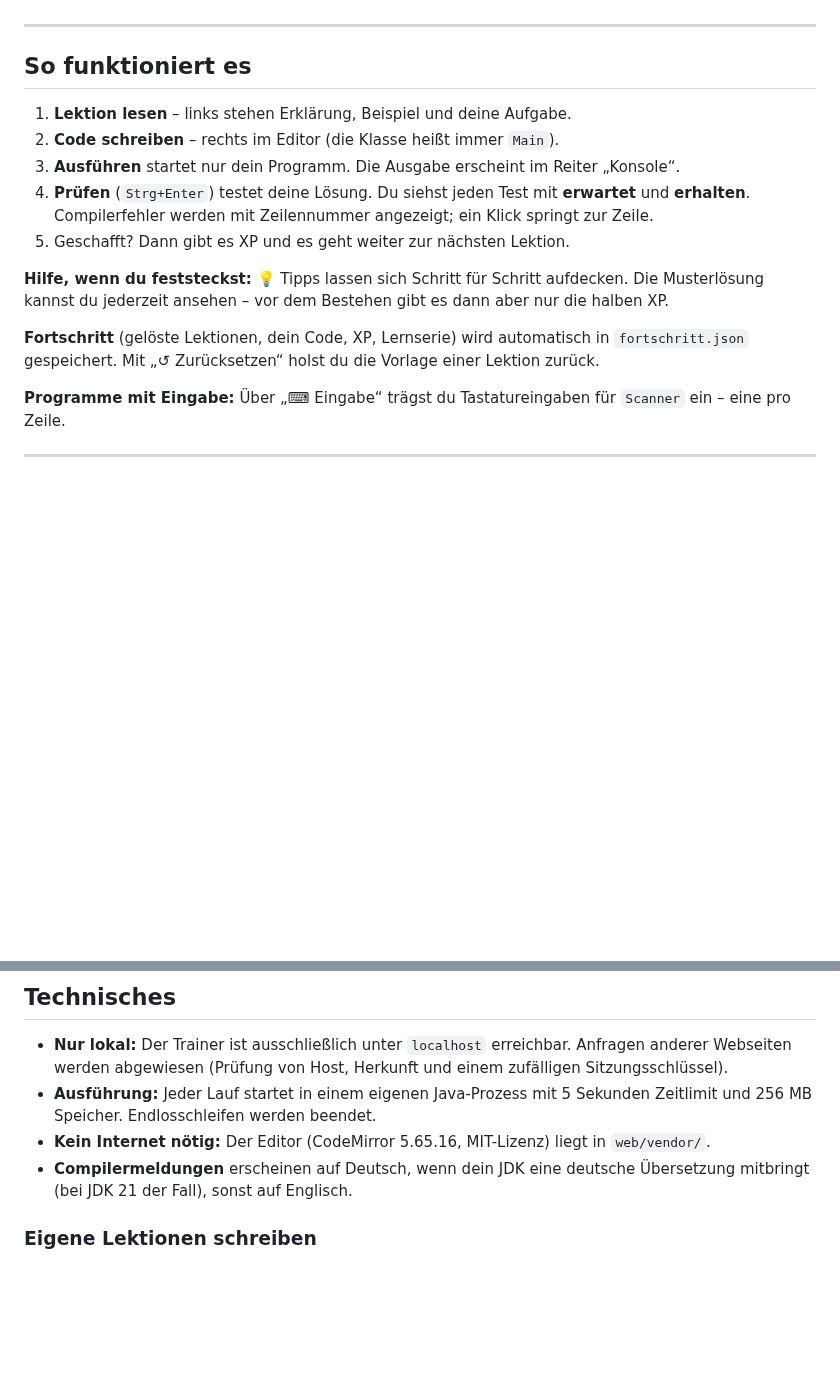
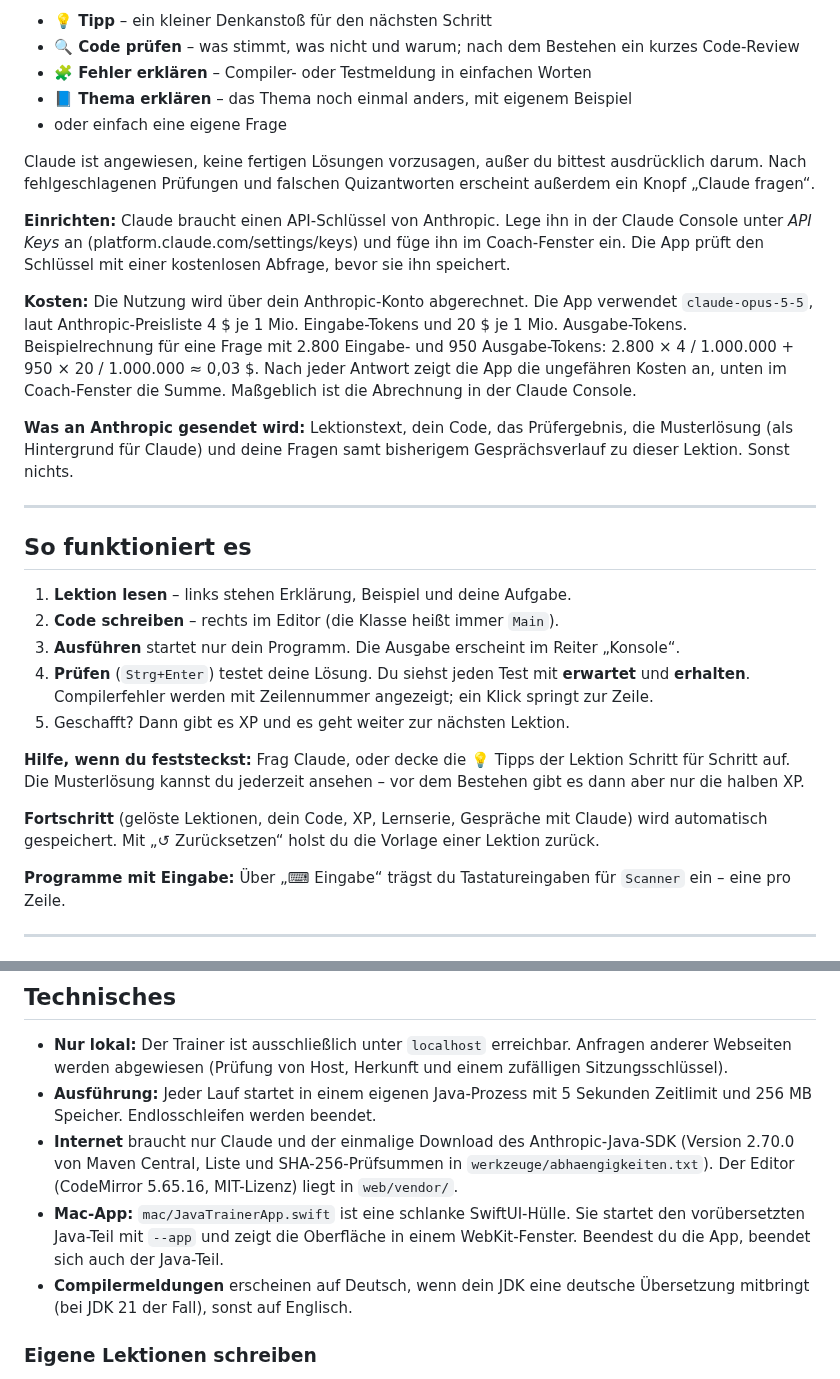
Before and after one commit to steve240591/hockey-team-setup, a Markdown page: java-lernprogramm/README.md, 2 parts joined by grey strips. GitHub-like rendering; blank space fills up the shorter version.

```diff
--- a/java-lernprogramm/README.md
+++ b/java-lernprogramm/README.md
@@ -24,3 +37,16 @@ Der Browser öffnet sich automatisch mit `http://localhost:8080`. Falls nicht, k
+- **💡 Tipp** – ein kleiner Denkanstoß für den nächsten Schritt
+- **🔍 Code prüfen** – was stimmt, was nicht und warum; nach dem Bestehen ein kurzes Code-Review
+- **🧩 Fehler erklären** – Compiler- oder Testmeldung in einfachen Worten
+- **📘 Thema erklären** – das Thema noch einmal anders, mit eigenem Beispiel
+- oder einfach eine eigene Frage
+
+Claude ist angewiesen, keine fertigen Lösungen vorzusagen, außer du bittest ausdrücklich darum. Nach fehlgeschlagenen Prüfungen und falschen Quizantworten erscheint außerdem ein Knopf „Claude fragen“.
+
+**Einrichten:** Claude braucht einen API-Schlüssel von Anthropic. Lege ihn in der Claude Console unter *API Keys* an (platform.claude.com/settings/keys) und füge ihn im Coach-Fenster ein. Die App prüft den Schlüssel mit einer kostenlosen Abfrage, bevor sie ihn speichert.
+
+**Kosten:** Die Nutzung wird über dein Anthropic-Konto abgerechnet. Die App verwendet `claude-opus-5-5`, laut Anthropic-Preisliste 4 $ je 1 Mio. Eingabe-Tokens und 20 $ je 1 Mio. Ausgabe-Tokens. Beispielrechnung für eine Frage mit 2.800 Eingabe- und 950 Ausgabe-Tokens: 2.800 × 4 / 1.000.000 + 950 × 20 / 1.000.000 ≈ 0,03 $. Nach jeder Antwort zeigt die App die ungefähren Kosten an, unten im Coach-Fenster die Summe. Maßgeblich ist die Abrechnung in der Claude Console.
+
+**Was an Anthropic gesendet wird:** Lektionstext, dein Code, das Prüfergebnis, die Musterlösung (als Hintergrund für Claude) und deine Fragen samt bisherigem Gesprächsverlauf zu dieser Lektion. Sonst nichts.
 
 ---
 
@@ -32,9 +58,9 @@ Der Browser öffnet sich automatisch mit `http://localhost:8080`. Falls nicht, k
 4. **Prüfen** (`Strg+Enter`) testet deine Lösung. Du siehst jeden Test mit **erwartet** und **erhalten**. Compilerfehler werden mit Zeilennummer angezeigt; ein Klick springt zur Zeile.
 5. Geschafft? Dann gibt es XP und es geht weiter zur nächsten Lektion.
 
-**Hilfe, wenn du feststeckst:** 💡 Tipps lassen sich Schritt für Schritt aufdecken. Die Musterlösung kannst du jederzeit ansehen – vor dem Bestehen gibt es dann aber nur die halben XP.
+**Hilfe, wenn du feststeckst:** Frag Claude, oder decke die 💡 Tipps der Lektion Schritt für Schritt auf. Die Musterlösung kannst du jederzeit ansehen – vor dem Bestehen gibt es dann aber nur die halben XP.
 
-**Fortschritt** (gelöste Lektionen, dein Code, XP, Lernserie) wird automatisch in `fortschritt.json` gespeichert. Mit „↺ Zurücksetzen“ holst du die Vorlage einer Lektion zurück.
+**Fortschritt** (gelöste Lektionen, dein Code, XP, Lernserie, Gespräche mit Claude) wird automatisch gespeichert. Mit „↺ Zurücksetzen“ holst du die Vorlage einer Lektion zurück.
 
 **Programme mit Eingabe:** Über „⌨ Eingabe“ trägst du Tastatureingaben für `Scanner` ein – eine pro Zeile.
 
@@ -79,7 +105,8 @@ Für die Klausur gilt, was in eurer Vorlesung behandelt wurde. Die Lektionen rec
 
 - **Nur lokal:** Der Trainer ist ausschließlich unter `localhost` erreichbar. Anfragen anderer Webseiten werden abgewiesen (Prüfung von Host, Herkunft und einem zufälligen Sitzungsschlüssel).
 - **Ausführung:** Jeder Lauf startet in einem eigenen Java-Prozess mit 5 Sekunden Zeitlimit und 256 MB Speicher. Endlosschleifen werden beendet.
-- **Kein Internet nötig:** Der Editor (CodeMirror 5.65.16, MIT-Lizenz) liegt in `web/vendor/`.
+- **Internet** braucht nur Claude und der einmalige Download des Anthropic-Java-SDK (Version 2.70.0 von Maven Central, Liste und SHA-256-Prüfsummen in `werkzeuge/abhaengigkeiten.txt`). Der Editor (CodeMirror 5.65.16, MIT-Lizenz) liegt in `web/vendor/`.
+- **Mac-App:** `mac/JavaTrainerApp.swift` ist eine schlanke SwiftUI-Hülle. Sie startet den vorübersetzten Java-Teil mit `--app` und zeigt die Oberfläche in einem WebKit-Fenster. Beendest du die App, beendet sich auch der Java-Teil.
 - **Compilermeldungen** erscheinen auf Deutsch, wenn dein JDK eine deutsche Übersetzung mitbringt (bei JDK 21 der Fall), sonst auf Englisch.
 
 ### Eigene Lektionen schreiben
```
Also changed, not shown: other parts of java-lernprogramm/README.md (+27 -13 lines), java-lernprogramm/docs/claude.png (added), java-lernprogramm/docs/lektion.png (deleted), 16 other files.
